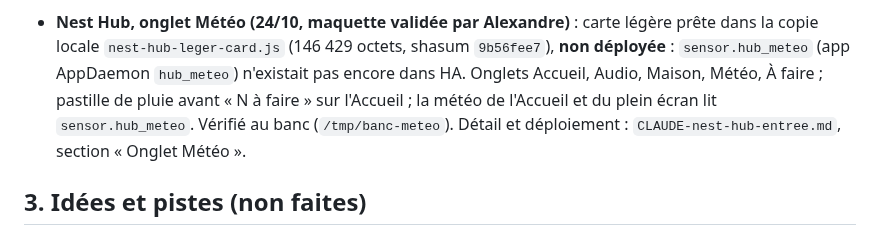
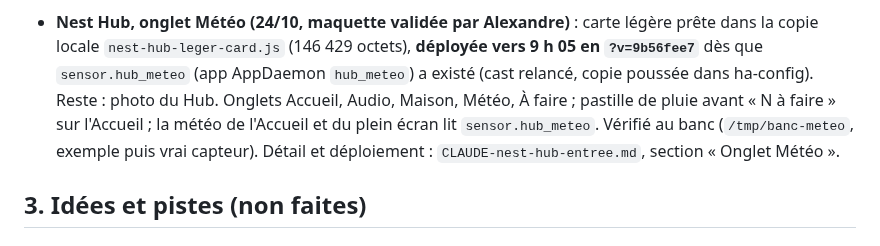
Before and after one commit to thecoachfr/relance, a Markdown page: SUIVI.md, the part around the change. Rendered like a GitHub page.

Commit message:
Suivi : onglet Météo du Nest Hub déployé (?v=9b56fee7)
Co-Authored-By: Claude Opus 5.5 <noreply@anthropic.com>

```diff
--- a/SUIVI.md
+++ b/SUIVI.md
@@ -194,10 +194,10 @@ Code fait et fusionné dans `main` (désactivé tant qu'on ne bascule pas dans l
 8. **Envies (15/10), à essayer en vrai** : partager une vidéo YouTube, un album Spotify, un article Safari (type deviné, titre de la page) ; « Dis Siri, nouvelle Relance » → « Dune à regarder » ; même phrase à la montre (le tri doit ranger « Dune » dans À regarder et retirer « (à regarder) ») ; dictée Google Home « … à lire » ; vérifier qu'une envie n'apparaît pas sur le Nest Hub.
 
 - **Nest Hub, onglet Météo (24/10, maquette validée par Alexandre)** : carte légère prête dans la copie locale
-  `nest-hub-leger-card.js` (146 429 octets, shasum `9b56fee7`), **non déployée** : `sensor.hub_meteo` (app AppDaemon
-  `hub_meteo`) n'existait pas encore dans HA. Onglets Accueil, Audio, Maison, Météo, À faire ; pastille de pluie avant
+  `nest-hub-leger-card.js` (146 429 octets), **déployée vers 9 h 05 en `?v=9b56fee7`** dès que `sensor.hub_meteo` (app
+  AppDaemon `hub_meteo`) a existé (cast relancé, copie poussée dans ha-config). Reste : photo du Hub. Onglets Accueil, Audio, Maison, Météo, À faire ; pastille de pluie avant
   « N à faire » sur l'Accueil ; la météo de l'Accueil et du plein écran lit `sensor.hub_meteo`. Vérifié au banc
-  (`/tmp/banc-meteo`). Détail et déploiement : `CLAUDE-nest-hub-entree.md`, section « Onglet Météo ».
+  (`/tmp/banc-meteo`, exemple puis vrai capteur). Détail et déploiement : `CLAUDE-nest-hub-entree.md`, section « Onglet Météo ».
 
 ## 3. Idées et pistes (non faites)
 
```
